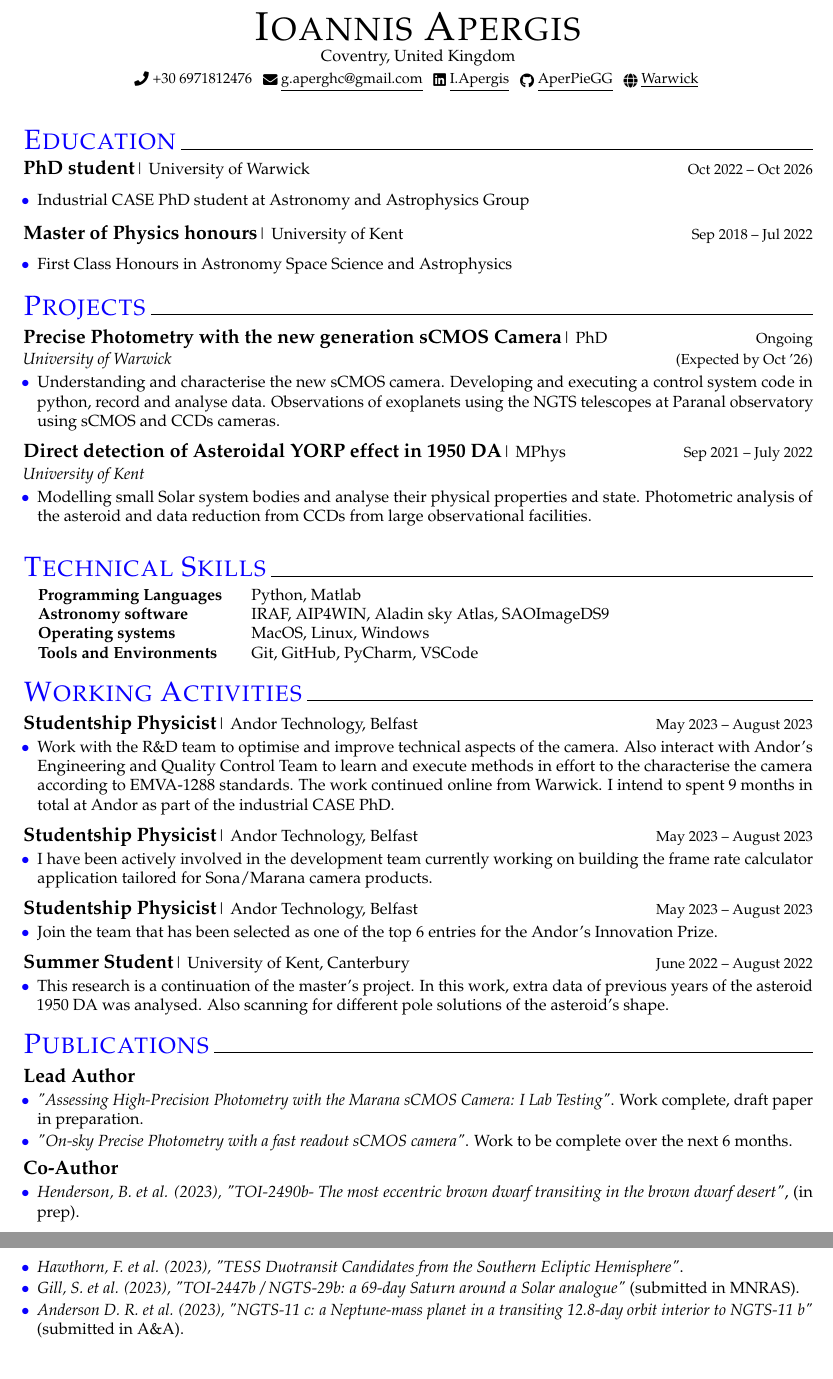
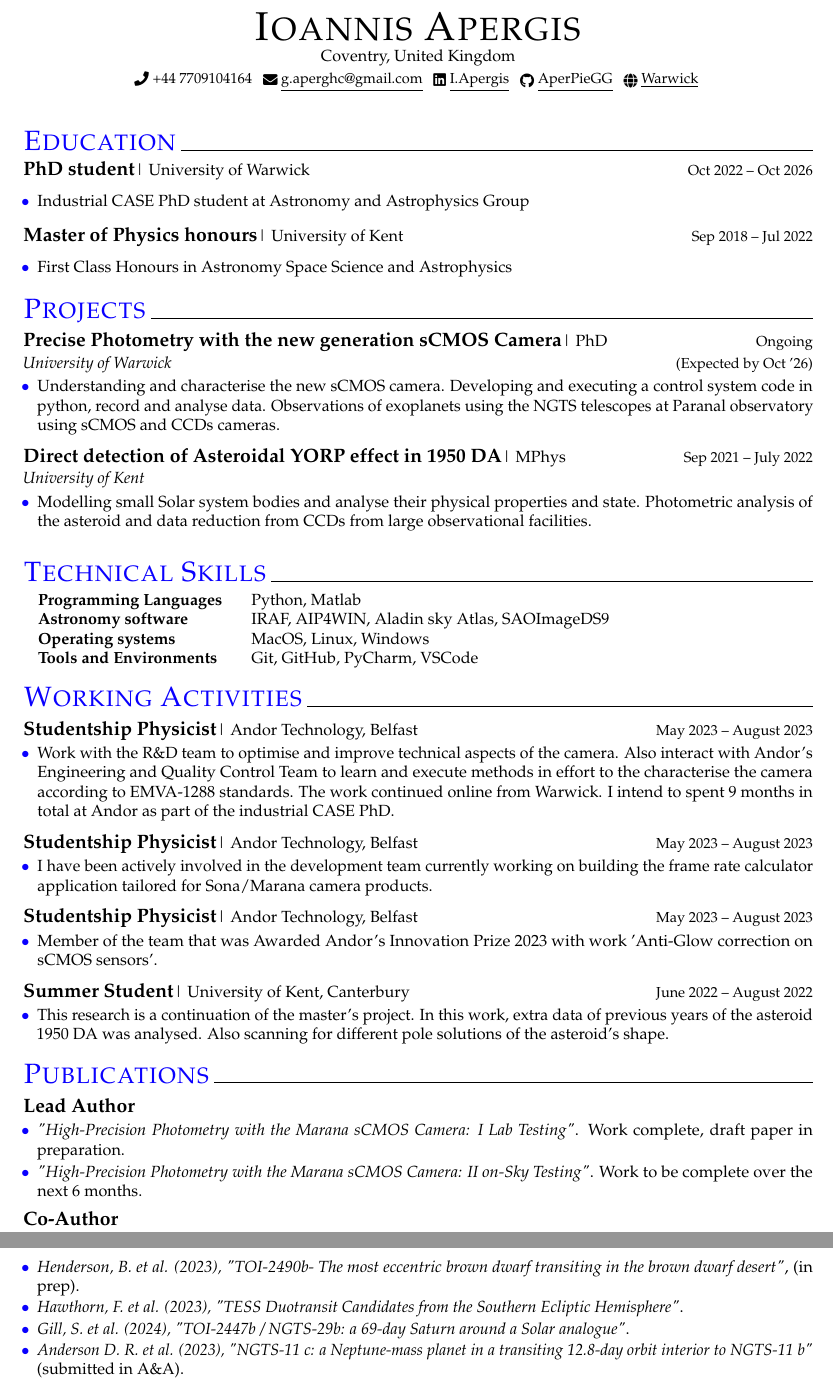
Before and after one commit to AperpieGG/ApergisCV, a LaTeX CV (ApergisCV.tex): two parts of pages 1 and 2 of 3, joined at a grey line, cut so that both start at the same text. Compiled offline with pdfLaTeX.

Commit message:
update cv

```diff
--- a/ApergisCV.tex
+++ b/ApergisCV.tex
@@ -70,7 +70,7 @@
     \begin{center}
     {\Huge \scshape Ioannis Apergis} \\ \vspace{1pt}
     Coventry, United Kingdom\\ \vspace{3pt}
-    \small \raisebox{-0.1\height}\faPhone\ +30 6971812476 ~ \href{mailto:yourmail@gmail.com}{\raisebox{-0.2\height}\faEnvelope\  \underline{g.aperghc@gmail.com}} ~
+    \small \raisebox{-0.1\height}\faPhone\ +44 7709104164 ~ \href{mailto:yourmail@gmail.com}{\raisebox{-0.2\height}\faEnvelope\  \underline{g.aperghc@gmail.com}} ~
     \href{https://www.linkedin.com/in/iapergis2401/}{\raisebox{-0.2\height}\faLinkedin\ \underline{I.Apergis}}  ~
     \href{https://github.com/AperpieGG}{\raisebox{-0.2\height}\faGithub\ \underline{AperPieGG}} ~   \href{https://warwick.ac.uk/fac/sci/physics/research/astro/people/ioannisapergis/}{\raisebox{-0.2\height}\faGlobe\ \underline{Warwick}}
     \vspace{-8pt}
@@ -182,7 +182,7 @@
 \textbf{\large Studentship Physicist}| \normalfont{Andor Technology, Belfast} \hfill {\ \small May 2023 -- August 2023}
 \\[-0.6cm]
 \begin{itemize}[itemsep = -0.75 mm, leftmargin=*]
-    \item[{\color[RGB]{10,0,254}$\bullet$}] \noindent Join the team that has been selected as one of the top 6 entries for the Andor's Innovation Prize.
+    \item[{\color[RGB]{10,0,254}$\bullet$}] \noindent Member of the team that was Awarded Andor's Innovation Prize 2023 with work 'Anti-Glow correction on sCMOS sensors'.
 \end{itemize}
 \textbf{\large Summer Student}| \normalfont{University of Kent, Canterbury} \hfill {\ \small June 2022 -- August 2022}
 \\[-0.6cm]
@@ -201,8 +201,8 @@
 \textbf{\large{Lead Author}}
 \\[-0.6cm]
 \begin{itemize}[itemsep = -0.75 mm, leftmargin=*]
-    \item[{\color[RGB]{10,0,254}$\bullet$}] \noindent \textit{"Assessing High-Precision Photometry with the Marana sCMOS Camera: I Lab Testing"}. Work complete, draft paper in preparation.
-    \item[{\color[RGB]{10,0,254}$\bullet$}] \noindent \textit{"On-sky Precise Photometry with a fast readout sCMOS camera"}.  Work to be complete over the next 6 months.
+    \item[{\color[RGB]{10,0,254}$\bullet$}] \noindent \textit{"High-Precision Photometry with the Marana sCMOS Camera: I Lab Testing"}. Work complete, draft paper in preparation.
+    \item[{\color[RGB]{10,0,254}$\bullet$}] \noindent \textit{"High-Precision Photometry with the Marana sCMOS Camera: II on-Sky Testing"}.  Work to be complete over the next 6 months.
 \end{itemize}
 \vspace{-2pt}
 \textbf{\large{Co-Author}}
@@ -210,9 +210,9 @@
 \begin{itemize}[itemsep = -0.75 mm, leftmargin=*]
     \item[{\color[RGB]{10,0,254}$\bullet$}] \noindent \textit{Henderson, B. et al. (2023),  "TOI-2490b- The most eccentric brown dwarf transiting in the brown dwarf desert"}, (in prep).
     \item[{\color[RGB]{10,0,254}$\bullet$}] \noindent \textit{Hawthorn, F. et al. (2023), "TESS Duotransit Candidates from the Southern Ecliptic Hemisphere"}.
-    \item[{\color[RGB]{10,0,254}$\bullet$}] \noindent \textit{Gill, S. et al. (2023), "TOI-2447b / NGTS-29b: a 69-day Saturn around a Solar analogue"} (submitted in MNRAS).
+    \item[{\color[RGB]{10,0,254}$\bullet$}] \noindent \textit{Gill, S. et al. (2024), "TOI-2447b / NGTS-29b: a 69-day Saturn around a Solar analogue"}.
     \item[{\color[RGB]{10,0,254}$\bullet$}] \noindent \textit{Anderson D. R. et al. (2023), "NGTS-11 c: a Neptune-mass planet in a transiting 12.8-day orbit interior to NGTS-11 b"} (submitted in A\&A).
-    \item[{\color[RGB]{10,0,254}$\bullet$}] \noindent \textit{O'Brien S. M. et al. (2023), "Planet Hunters NGTS: New Planet Candidates from a Citizen Science Search of the Next Generation Transit Survey Public Data"}.
+    \item[{\color[RGB]{10,0,254}$\bullet$}] \noindent \textit{O'Brien S. M. et al. (2024), "Planet Hunters NGTS: New Planet Candidates from a Citizen Science Search of the Next Generation Transit Survey Public Data"}.
     \item[{\color[RGB]{10,0,254}$\bullet$}] \noindent \textit{Battley M. P. et al. (2024), "NGTS-30 b/TOI-4862 b: An adolescent 98-day transiting warm Jupiter recovered from one and a half transits"}.
     \item[{\color[RGB]{10,0,254}$\bullet$}] \noindent \textit{Vines J. I. et al. (2024), "
     NGTS-31b and NGTS-32b: Two Inflated hot Jupiters Orbiting Subgiant Stars"} (submitted in MNRAS).
```
Also changed, not shown: ApergisCV_updated.pdf, ApergisCV.tex (2 more changed lines).
